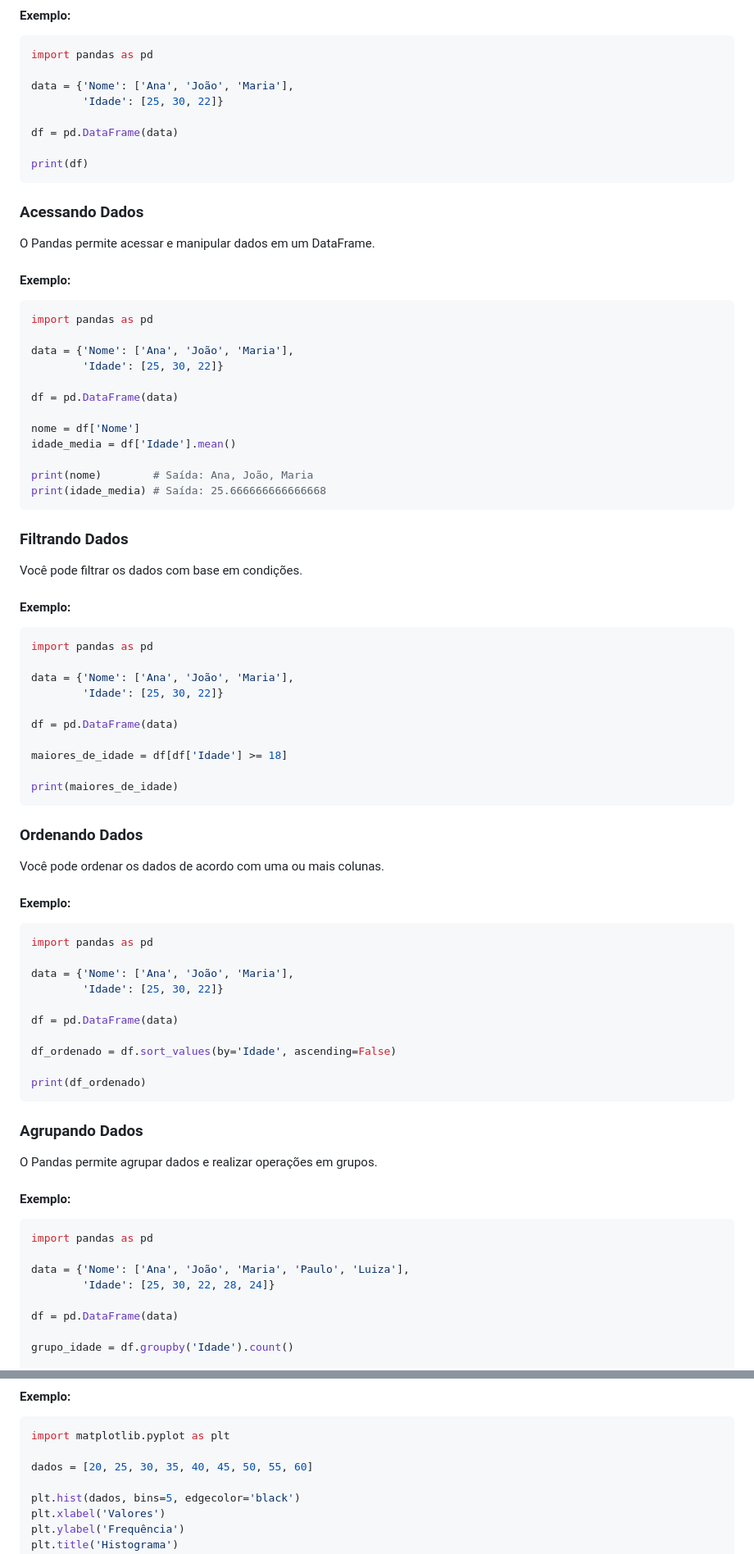
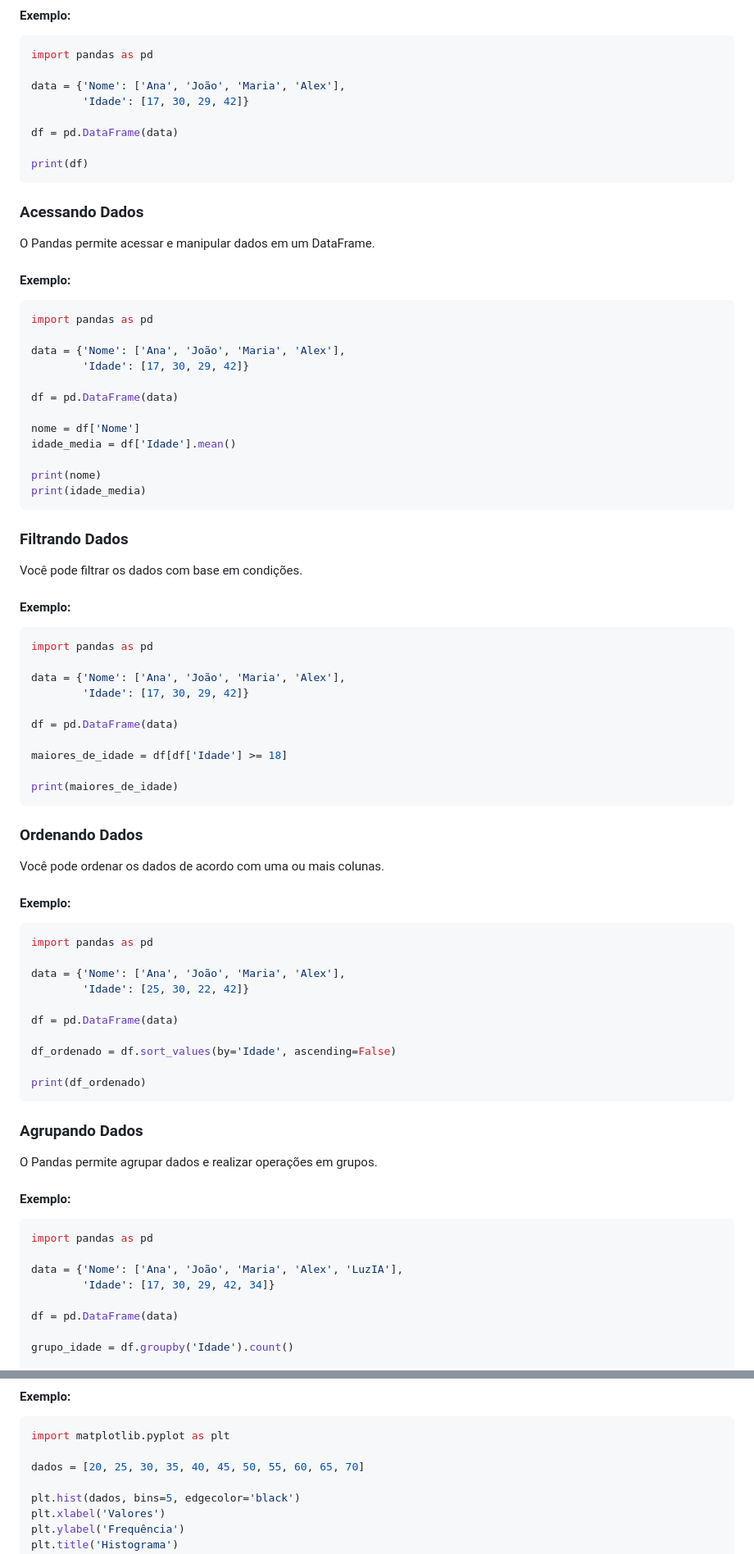
Before and after one commit to aasouzaconsult/DC_Data-Analytics, a Markdown page: Python/README.md, 2 parts joined by grey strips. Shown: that part at 82% size. GitHub-like rendering.

Commit message:
README.md
Primeiras passos com Python

````diff
--- a/Python/README.md
+++ b/Python/README.md
@@ -878,8 +896,8 @@ Você pode criar um DataFrame a partir de dicionários, listas ou arquivos CSV.
 ```python
 import pandas as pd
 
-data = {'Nome': ['Ana', 'João', 'Maria'],
-        'Idade': [25, 30, 22]}
+data = {'Nome': ['Ana', 'João', 'Maria', 'Alex'],
+        'Idade': [17, 30, 29, 42]}
 
 df = pd.DataFrame(data)
 
@@ -895,16 +913,16 @@ O Pandas permite acessar e manipular dados em um DataFrame.
 ```python
 import pandas as pd
 
-data = {'Nome': ['Ana', 'João', 'Maria'],
-        'Idade': [25, 30, 22]}
+data = {'Nome': ['Ana', 'João', 'Maria', 'Alex'],
+        'Idade': [17, 30, 29, 42]}
 
 df = pd.DataFrame(data)
 
 nome = df['Nome']
 idade_media = df['Idade'].mean()
 
-print(nome)        # Saída: Ana, João, Maria
-print(idade_media) # Saída: 25.666666666666668
+print(nome)
+print(idade_media)
 ```
 
 ### **Filtrando Dados**
@@ -916,8 +934,8 @@ Você pode filtrar os dados com base em condições.
 ```python
 import pandas as pd
 
-data = {'Nome': ['Ana', 'João', 'Maria'],
-        'Idade': [25, 30, 22]}
+data = {'Nome': ['Ana', 'João', 'Maria', 'Alex'],
+        'Idade': [17, 30, 29, 42]}
 
 df = pd.DataFrame(data)
 
@@ -935,8 +953,8 @@ Você pode ordenar os dados de acordo com uma ou mais colunas.
 ```python
 import pandas as pd
 
-data = {'Nome': ['Ana', 'João', 'Maria'],
-        'Idade': [25, 30, 22]}
+data = {'Nome': ['Ana', 'João', 'Maria', 'Alex'],
+        'Idade': [25, 30, 22, 42]}
 
 df = pd.DataFrame(data)
 
@@ -954,8 +972,8 @@ O Pandas permite agrupar dados e realizar operações em grupos.
 ```python
 import pandas as pd
 
-data = {'Nome': ['Ana', 'João', 'Maria', 'Paulo', 'Luiza'],
-        'Idade': [25, 30, 22, 28, 24]}
+data = {'Nome': ['Ana', 'João', 'Maria', 'Alex', 'LuzIA'],
+        'Idade': [17, 30, 29, 42, 34]}
 
 df = pd.DataFrame(data)
 
@@ -1038,7 +1056,7 @@ Os histogramas são usados para visualizar a distribuição de dados.
 ```python
 import matplotlib.pyplot as plt
 
-dados = [20, 25, 30, 35, 40, 45, 50, 55, 60]
+dados = [20, 25, 30, 35, 40, 45, 50, 55, 60, 65, 70]
 
 plt.hist(dados, bins=5, edgecolor='black')
 plt.xlabel('Valores')
````
Also changed, not shown: other parts of Python/README.md (+20 -2 lines).
